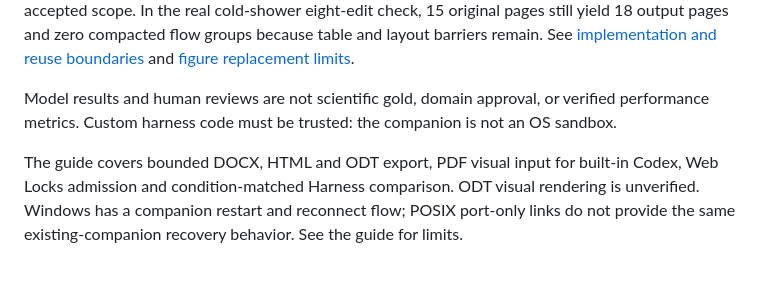
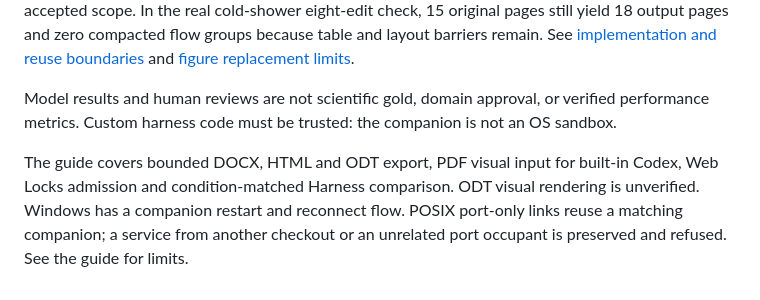
Before and after one commit to Shinick-Han/falsify-workbench, a Markdown page: README.md, the part around the change. GitHub-like rendering.

Commit message:
Align connection guidance with POSIX companion reuse

```diff
--- a/README.md
+++ b/README.md
@@ -24,4 +24,4 @@ The optional local companion can replace one opaque raster placement inside supp
 
 Model results and human reviews are not scientific gold, domain approval, or verified performance metrics. Custom harness code must be trusted: the companion is not an OS sandbox.
 
-The guide covers bounded DOCX, HTML and ODT export, PDF visual input for built-in Codex, Web Locks admission and condition-matched Harness comparison. ODT visual rendering is unverified. Windows has a companion restart and reconnect flow; POSIX port-only links do not provide the same existing-companion recovery behavior. See the guide for limits.
+The guide covers bounded DOCX, HTML and ODT export, PDF visual input for built-in Codex, Web Locks admission and condition-matched Harness comparison. ODT visual rendering is unverified. Windows has a companion restart and reconnect flow. POSIX port-only links reuse a matching companion; a service from another checkout or an unrelated port occupant is preserved and refused. See the guide for limits.
```
